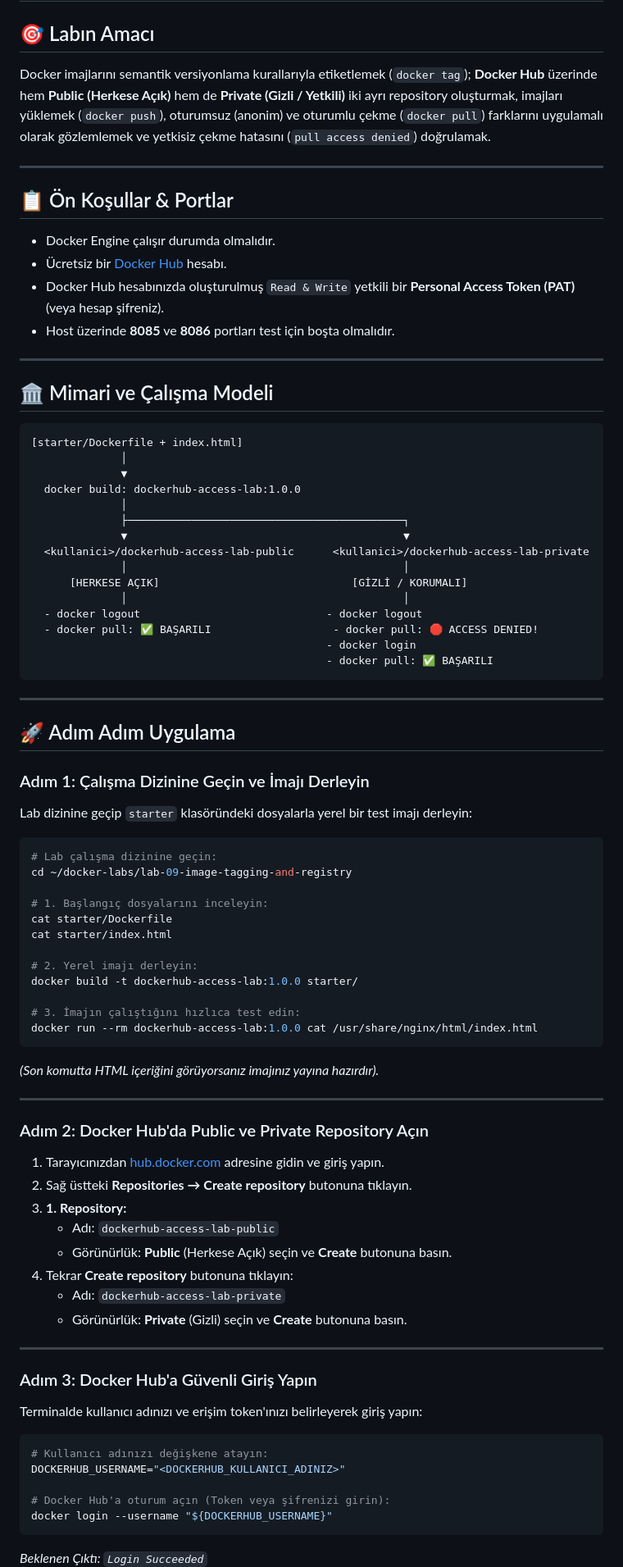
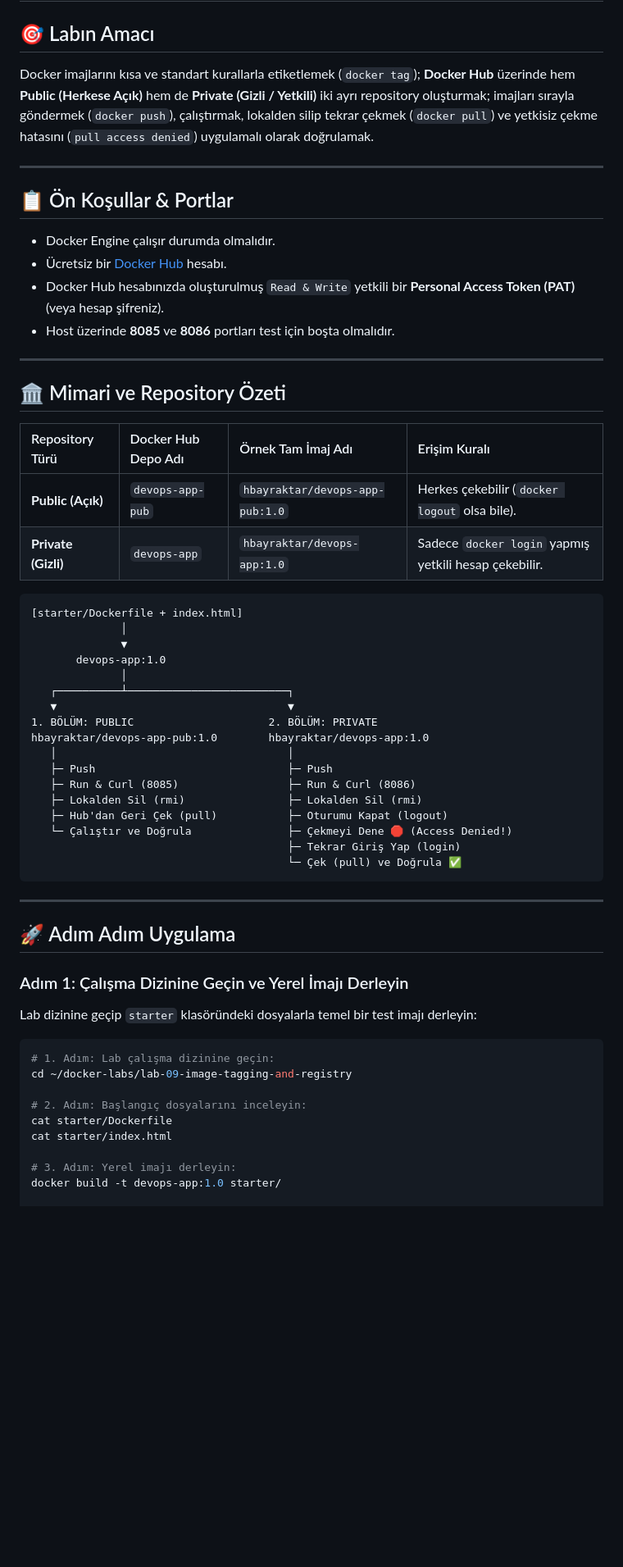
Before and after one commit to altinbogahavanur/devopslabs2, a Markdown page: lab-09-image-tagging-and-registry/README.md, the part around one of its changes. Shown at 82% size. Rendered like a GitHub page; blank space fills up the shorter version.

````diff
--- a/lab-09-image-tagging-and-registry/README.md
+++ b/lab-09-image-tagging-and-registry/README.md
@@ -1,7 +1,7 @@
 # * LAB-09: İmaj Etiketleme ve Docker Hub (Public ve Private) Yayını
 
 ## 🎯 Labın Amacı
-Docker imajlarını semantik versiyonlama kurallarıyla etiketlemek (`docker tag`); **Docker Hub** üzerinde hem **Public (Herkese Açık)** hem de **Private (Gizli / Yetkili)** iki ayrı repository oluşturmak, imajları yüklemek (`docker push`), oturumsuz (anonim) ve oturumlu çekme (`docker pull`) farklarını uygulamalı olarak gözlemlemek ve yetkisiz çekme hatasını (`pull access denied`) doğrulamak.
+Docker imajlarını kısa ve standart kurallarla etiketlemek (`docker tag`); **Docker Hub** üzerinde hem **Public (Herkese Açık)** hem de **Private (Gizli / Yetkili)** iki ayrı repository oluşturmak; imajları sırayla göndermek (`docker push`), çalıştırmak, lokalden silip tekrar çekmek (`docker pull`) ve yetkisiz çekme hatasını (`pull access denied`) uygulamalı olarak doğrulamak.
 
 ---
 
@@ -13,72 +13,48 @@ Docker imajlarını semantik versiyonlama kurallarıyla etiketlemek (`docker tag
 
 ---
 
-## 🏛️ Mimari ve Çalışma Modeli
+## 🏛️ Mimari ve Repository Özeti
+
+| Repository Türü | Docker Hub Depo Adı | Örnek Tam İmaj Adı | Erişim Kuralı |
+| :--- | :--- | :--- | :--- |
+| **Public (Açık)** | `devops-app-pub` | `hbayraktar/devops-app-pub:1.0` | Herkes çekebilir (`docker logout` olsa bile). |
+| **Private (Gizli)** | `devops-app` | `hbayraktar/devops-app:1.0` | Sadece `docker login` yapmış yetkili hesap çekebilir. |
 
 ```text
 [starter/Dockerfile + index.html]
               │
               ▼
-  docker build: dockerhub-access-lab:1.0.0
+       devops-app:1.0
               │
-              ├───────────────────────────────────────────┐
-              ▼                                           ▼
-  <kullanici>/dockerhub-access-lab-public      <kullanici>/dockerhub-access-lab-private
-              │                                           │
-      [HERKESE AÇIK]                              [GİZLİ / KORUMALI]
-              │                                           │
-  - docker logout                             - docker logout
-  - docker pull: ✅ BAŞARILI                   - docker pull: 🛑 ACCESS DENIED!
-                                              - docker login
-                                              - docker pull: ✅ BAŞARILI
+   ┌──────────┴─────────────────────────┐
+   ▼                                    ▼
+1. BÖLÜM: PUBLIC                     2. BÖLÜM: PRIVATE
+hbayraktar/devops-app-pub:1.0        hbayraktar/devops-app:1.0
+   │                                    │
+   ├─ Push                              ├─ Push
+   ├─ Run & Curl (8085)                 ├─ Run & Curl (8086)
+   ├─ Lokalden Sil (rmi)                ├─ Lokalden Sil (rmi)
+   ├─ Hub'dan Geri Çek (pull)           ├─ Oturumu Kapat (logout)
+   └─ Çalıştır ve Doğrula               ├─ Çekmeyi Dene 🛑 (Access Denied!)
+                                        ├─ Tekrar Giriş Yap (login)
+                                        └─ Çek (pull) ve Doğrula ✅
 ```
 
 ---
 
 ## 🚀 Adım Adım Uygulama
 
-### Adım 1: Çalışma Dizinine Geçin ve İmajı Derleyin
-Lab dizinine geçip `starter` klasöründeki dosyalarla yerel bir test imajı derleyin:
+### Adım 1: Çalışma Dizinine Geçin ve Yerel İmajı Derleyin
+Lab dizinine geçip `starter` klasöründeki dosyalarla temel bir test imajı derleyin:
 
 ```bash
-# Lab çalışma dizinine geçin:
+# 1. Adım: Lab çalışma dizinine geçin:
 cd ~/docker-labs/lab-09-image-tagging-and-registry
 
-# 1. Başlangıç dosyalarını inceleyin:
+# 2. Adım: Başlangıç dosyalarını inceleyin:
 cat starter/Dockerfile
 cat starter/index.html
 
-# 2. Yerel imajı derleyin:
-docker build -t dockerhub-access-lab:1.0.0 starter/
+# 3. Adım: Yerel imajı derleyin:
+docker build -t devops-app:1.0 starter/
 
-# 3. İmajın çalıştığını hızlıca test edin:
-docker run --rm dockerhub-access-lab:1.0.0 cat /usr/share/nginx/html/index.html
-```
-*(Son komutta HTML içeriğini görüyorsanız imajınız yayına hazırdır).*
-
----
-
-### Adım 2: Docker Hub'da Public ve Private Repository Açın
-1. Tarayıcınızdan [hub.docker.com](https://hub.docker.com) adresine gidin ve giriş yapın.
-2. Sağ üstteki **Repositories → Create repository** butonuna tıklayın.
-3. **1. Repository:**
-   - Adı: `dockerhub-access-lab-public`
-   - Görünürlük: **Public** (Herkese Açık) seçin ve **Create** butonuna basın.
-4. Tekrar **Create repository** butonuna tıklayın:
-   - Adı: `dockerhub-access-lab-private`
-   - Görünürlük: **Private** (Gizli) seçin ve **Create** butonuna basın.
-
----
-
-### Adım 3: Docker Hub'a Güvenli Giriş Yapın
-Terminalde kullanıcı adınızı ve erişim token'ınızı belirleyerek giriş yapın:
-
-```bash
-# Kullanıcı adınızı değişkene atayın:
-DOCKERHUB_USERNAME="<DOCKERHUB_KULLANICI_ADINIZ>"
-
-# Docker Hub'a oturum açın (Token veya şifrenizi girin):
-docker login --username "${DOCKERHUB_USERNAME}"
-```
-*Beklenen Çıktı: `Login Succeeded`*
-
````
Also changed, not shown: other parts of lab-09-image-tagging-and-registry/README.md (+115 -84 lines).
